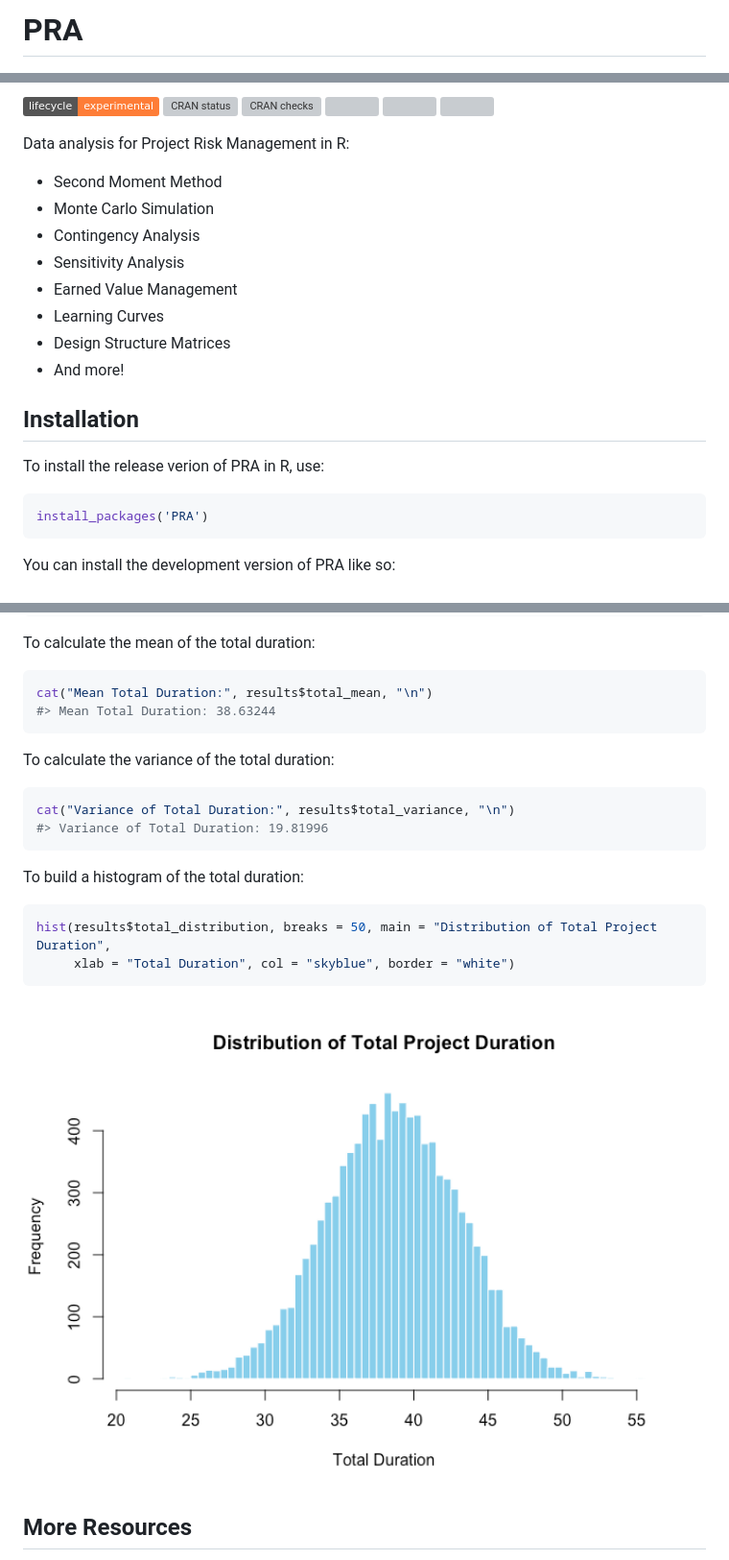
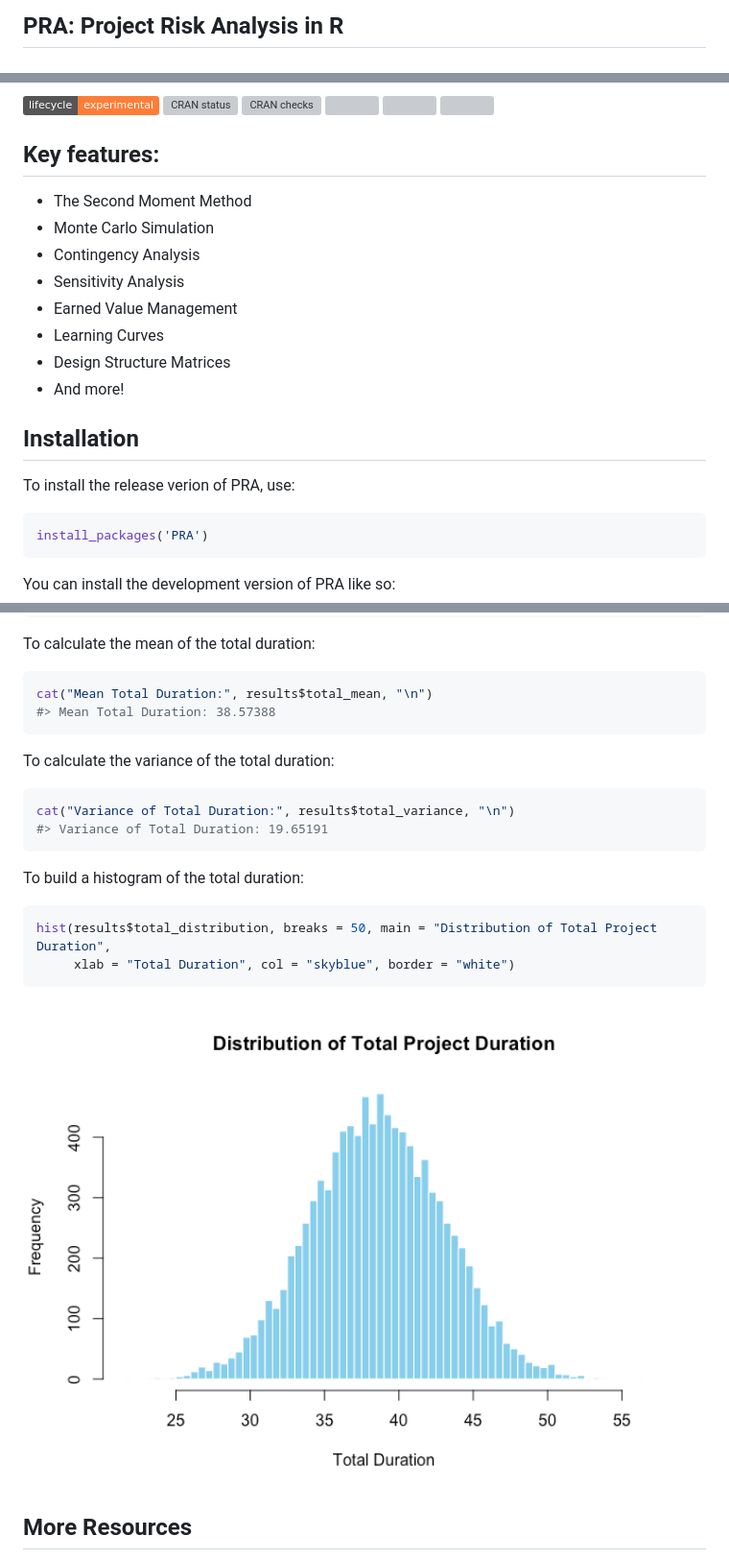
Before and after one commit to paulgovan/PRA, a Markdown page: README.md, 3 parts joined by grey strips. Shown: that part at 96% size. GitHub-like rendering; pictures changed too: man/figures/README-unnamed-chunk-8-1.png; badges without logos; grey boxes are pictures that could not be loaded.

````diff
--- a/README.md
+++ b/README.md
@@ -1,7 +1,7 @@
 
 <!-- README.md is generated from README.Rmd. Please edit that file -->
 
-# PRA
+## PRA: Project Risk Analysis in R
 
 <img
 src="https://github.com/paulgovan/PRA/blob/main/inst/logo.png?raw=true"
@@ -20,9 +20,9 @@ checks](https://badges.cranchecks.info/summary/PRA.svg)](https://cran.r-project.
 [![](https://img.shields.io/badge/doi-10.32614/CRAN.package.eAnalytics-green.svg)](https://doi.org/10.32614/CRAN.package.PRA)
 <!-- badges: end -->
 
-Data analysis for Project Risk Management in R:
+## Key features:
 
-- Second Moment Method
+- The Second Moment Method
 - Monte Carlo Simulation
 - Contingency Analysis
 - Sensitivity Analysis
@@ -33,7 +33,7 @@ Data analysis for Project Risk Management in R:
 
 ## Installation
 
-To install the release verion of PRA in R, use:
+To install the release verion of PRA, use:
 
 ``` r
 install_packages('PRA')
@@ -88,14 +88,14 @@ To calculate the mean of the total duration:
 
 ``` r
 cat("Mean Total Duration:", results$total_mean, "\n")
-#> Mean Total Duration: 38.63244
+#> Mean Total Duration: 38.57388
 ```
 
 To calculate the variance of the total duration:
 
 ``` r
 cat("Variance of Total Duration:", results$total_variance, "\n")
-#> Variance of Total Duration: 19.81996
+#> Variance of Total Duration: 19.65191
 ```
 
 To build a histogram of the total duration:
````
Also changed, not shown: 1 other file.
